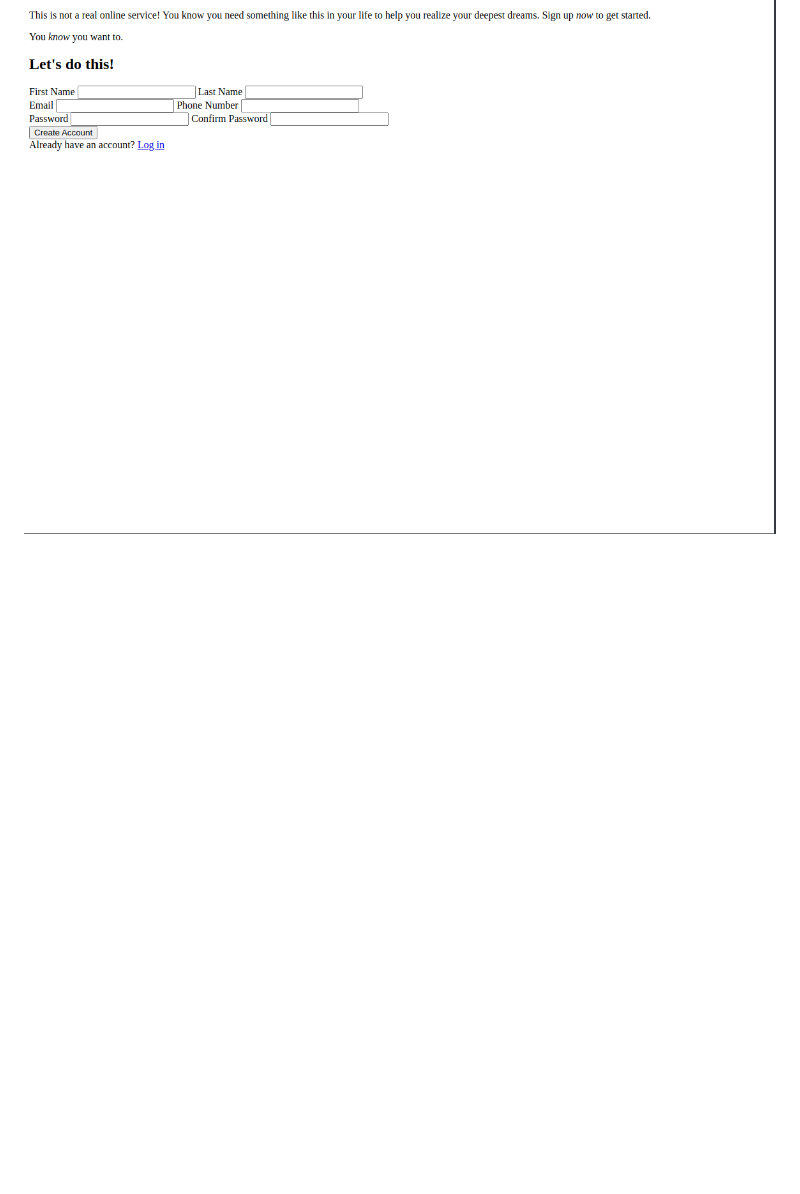
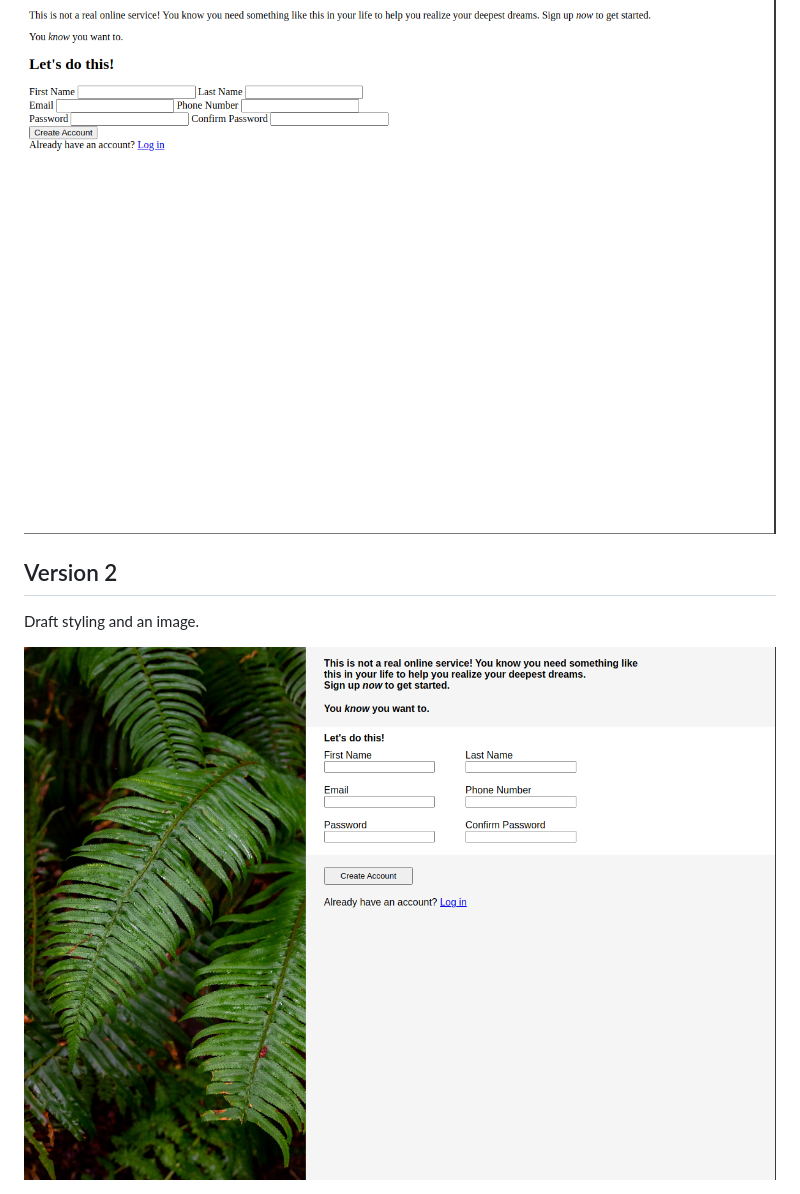
Before and after one commit to olga-007/sign-up-page, a Markdown page: README.md, the part around the change printed below. Drawn GitHub-style; pictures changed too: versions/version2.png (added); blank space fills up the shorter version.

Commit message:
Add draft styling, image, and version 2 screenshot

```diff
--- a/README.md
+++ b/README.md
@@ -8,3 +8,8 @@ Create a sign-up page for an imaginary service. Use the following example as a g
 Intitial version, an unstyled HTML file.
 
 <img src="versions/version1.png">
+
+## Version 2
+Draft styling and an image.
+
+<img src="versions/version2.png">
```
Also changed, not shown: other parts of README.md (+1 -1 lines), 3 other files.
